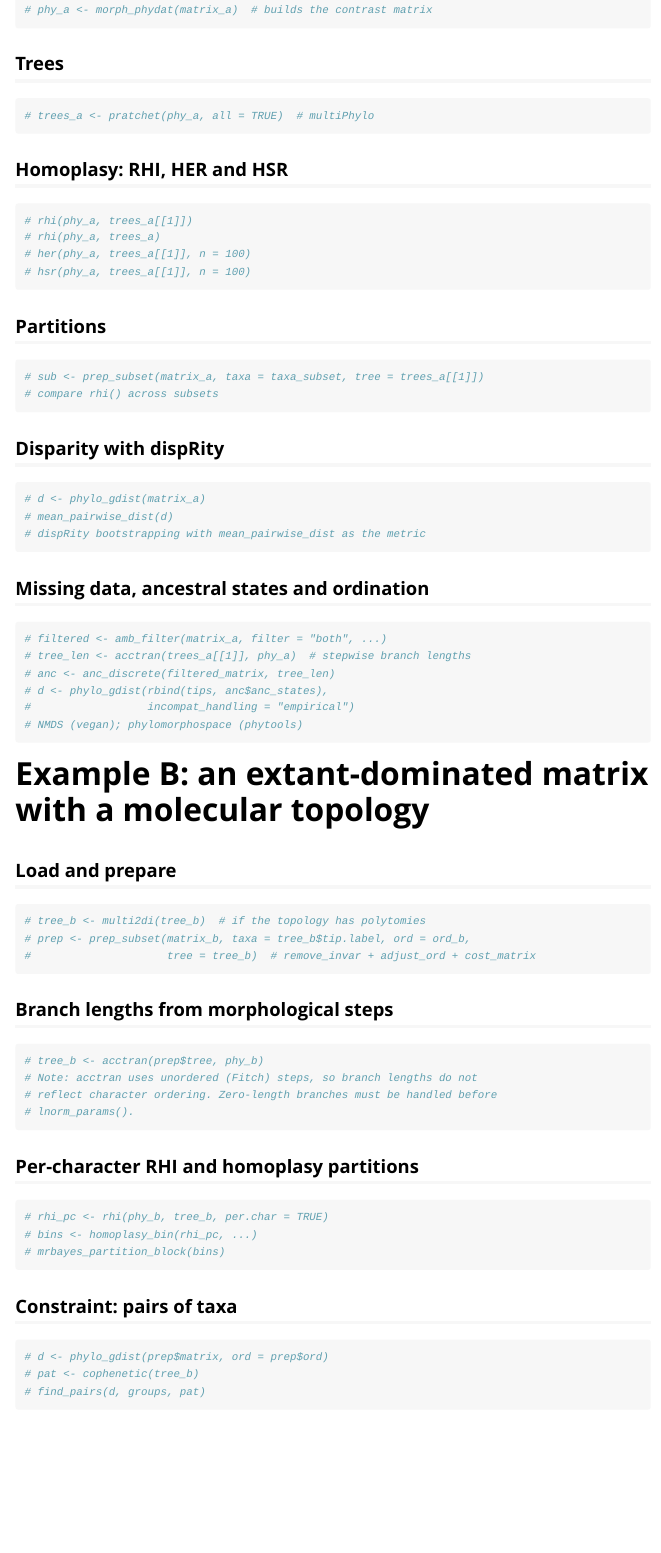
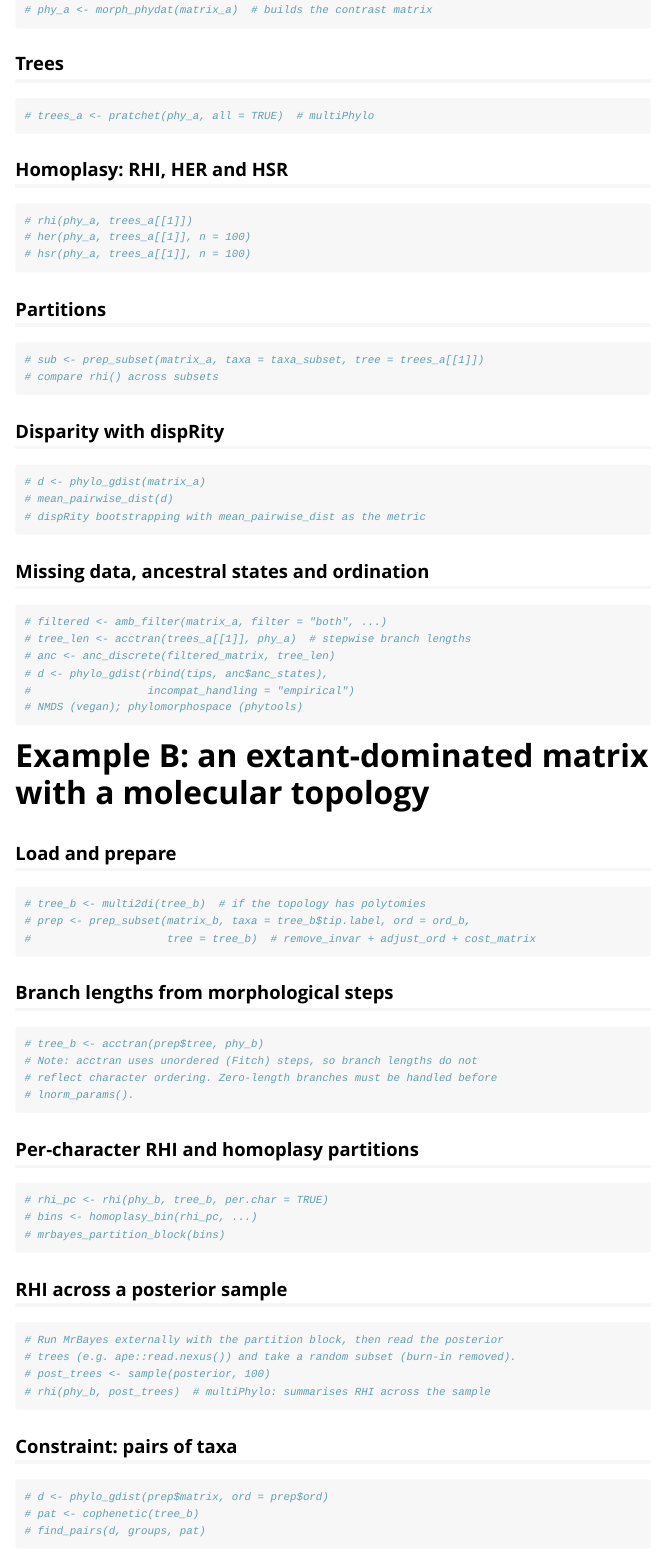
Before and after one commit to LizzySteell/phylodisc, an R Markdown document (vignettes/phylodisc-workflow.Rmd): the page in a window 1100 px wide, from 610 px down. Rendered offline with R 4.5, knitr and Pandoc, with nearby package versions.

Commit message:
Vignette: move multiPhylo RHI to posterior trees after the MrBayes partition step
Co-authored-by: copilot-swe-agent[bot] <198982749+Copilot@users.noreply.github.com>

````diff
--- a/vignettes/phylodisc-workflow.Rmd
+++ b/vignettes/phylodisc-workflow.Rmd
@@ -55,7 +55,6 @@
 
 ```{r a-homoplasy}
 # rhi(phy_a, trees_a[[1]])
-# rhi(phy_a, trees_a)
 # her(phy_a, trees_a[[1]], n = 100)
 # hsr(phy_a, trees_a[[1]], n = 100)
 ```
@@ -115,6 +114,15 @@
 # mrbayes_partition_block(bins)
 ```
 
+## RHI across a posterior sample
+
+```{r b-posterior}
+# Run MrBayes externally with the partition block, then read the posterior
+# trees (e.g. ape::read.nexus()) and take a random subset (burn-in removed).
+# post_trees <- sample(posterior, 100)
+# rhi(phy_b, post_trees)  # multiPhylo: summarises RHI across the sample
+```
+
 ## Constraint: pairs of taxa
 
 ```{r b-pairs}
````
